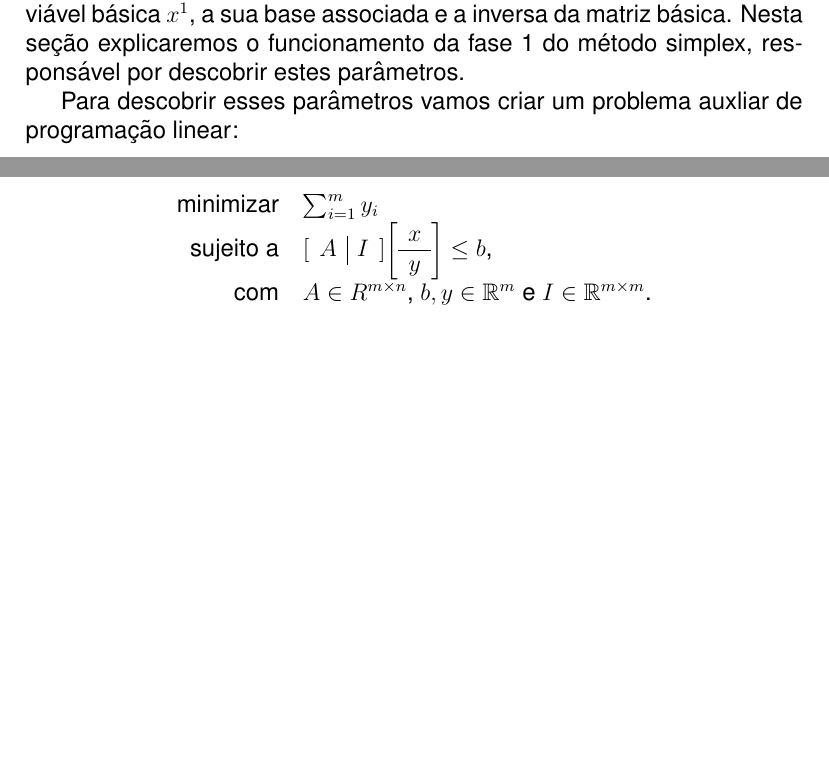
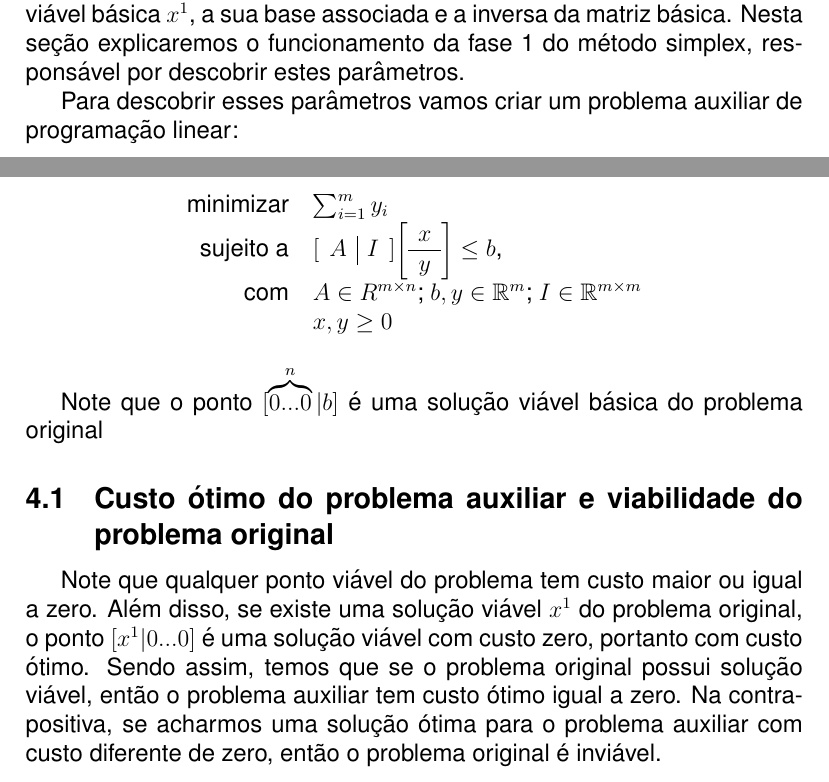
Before and after one commit to sesso-star/EPs, a LaTeX document (315/EP3/relatorio/relatorio.tex): two parts of pages 7 and 8 of 9, joined at a grey line, cut so that both start at the same text, the shorter picture padded with empty space. Compiled offline with pdfLaTeX.

Commit message:
Pequenissimo avanço no relatório

```diff
--- a/315/EP3/relatorio/relatorio.tex
+++ b/315/EP3/relatorio/relatorio.tex
@@ -272,9 +272,9 @@
 
 
 \section{Fase 1 do simplex}
-Para iniciar a fase 2 do algoritmo simplex precisamos de uma solução viável básica $x^1$, a sua base associada e a inversa da matriz básica. Nesta seção explicaremos o funcionamento da fase 1 do método simplex, responsável por descobrir estes parâmetros.
+	Para iniciar a fase 2 do algoritmo simplex precisamos de uma solução viável básica $x^1$, a sua base associada e a inversa da matriz básica. Nesta seção explicaremos o funcionamento da fase 1 do método simplex, responsável por descobrir estes parâmetros.
 
-Para descobrir esses parâmetros vamos criar um problema auxliar de programação linear:
+Para descobrir esses parâmetros vamos criar um problema auxiliar de programação linear:
 
 \begin{center}
 	\begin{tabular}{r l}
@@ -291,9 +291,14 @@ Para descobrir esses parâmetros vamos criar um problema auxliar de programaçã
 					\end{array}\bigg]
 
 					\leq b$, \\
-			com   &	$A \in R^{m \times n}$, $b, y \in \mathbb{R}^m$ e $I \in \mathbb{R}^{m \times m}$.
+			com   &	$A \in R^{m \times n}$; $b, y \in \mathbb{R}^m$; $I \in \mathbb{R}^{m \times m}$ \\
+            & $x, y \geq 0$
 	\end{tabular}
 \end{center}
+
+Note que o ponto $[\overbrace{0...0}^{n}|b]$ é uma solução viável básica do problema original
+\subsection{Custo ótimo do problema auxiliar e viabilidade do problema original}
+	Note que qualquer ponto viável do problema tem custo maior ou igual a zero. Além disso, se existe uma solução viável $x^1$ do problema original, o ponto $[x^1 | 0 ... 0]$ é uma solução viável com custo zero, portanto com custo ótimo. Sendo assim, temos que se o problema original possui solução viável, então o problema auxiliar tem custo ótimo igual a zero. Na contra-positiva, se acharmos uma solução ótima para o problema auxiliar com custo diferente de zero, então o problema original é inviável.
 
 \newpage
 \begin{thebibliography}{9}
```
